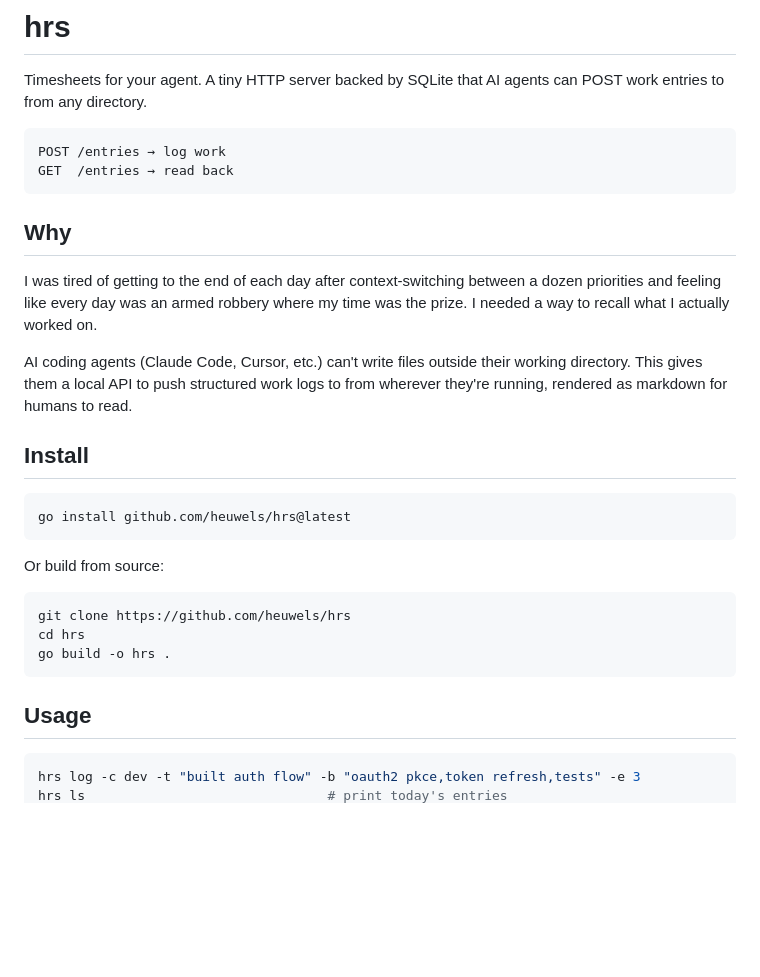
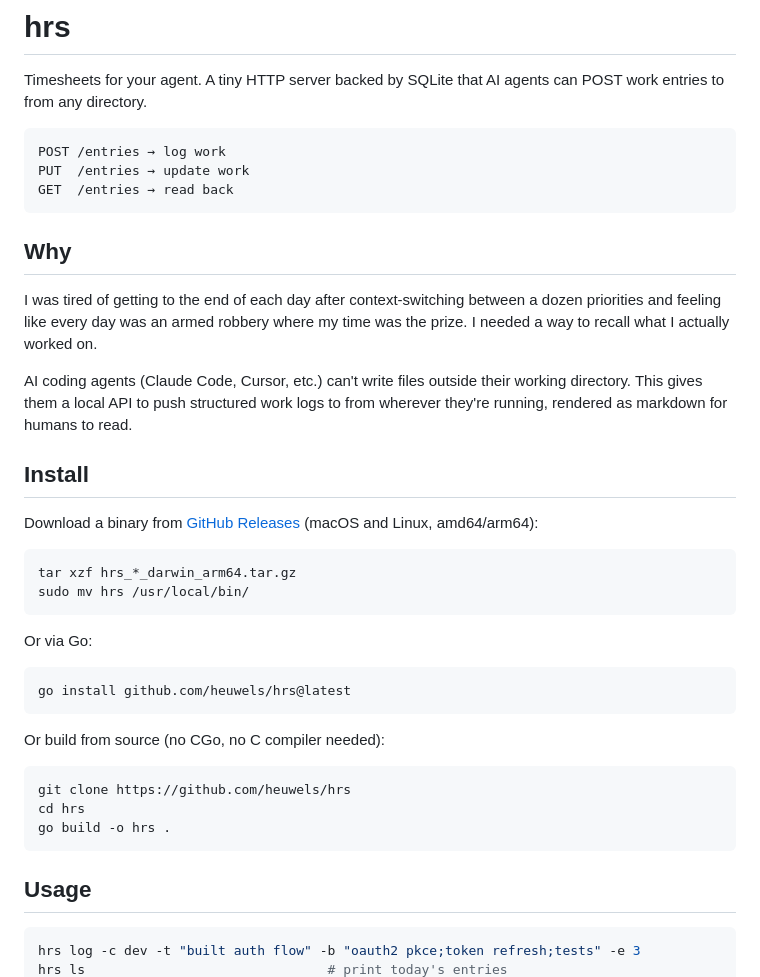
Before and after one commit to heuwels/hrs, a Markdown page: README.md, the part around one of its changes. Drawn GitHub-style; blank space fills up the shorter version.

````diff
--- a/README.md
+++ b/README.md
@@ -4,6 +4,7 @@ Timesheets for your agent. A tiny HTTP server backed by SQLite that AI agents ca
 
 ```
 POST /entries → log work
+PUT  /entries → update work
 GET  /entries → read back
 ```
 
@@ -15,11 +16,20 @@ AI coding agents (Claude Code, Cursor, etc.) can't write files outside their wor
 
 ## Install
 
+Download a binary from [GitHub Releases](https://github.com/heuwels/hrs/releases/latest) (macOS and Linux, amd64/arm64):
+
+```bash
+tar xzf hrs_*_darwin_arm64.tar.gz
+sudo mv hrs /usr/local/bin/
+```
+
+Or via Go:
+
 ```bash
 go install github.com/heuwels/hrs@latest
 ```
 
-Or build from source:
+Or build from source (no CGo, no C compiler needed):
 
 ```bash
 git clone https://github.com/heuwels/hrs
@@ -30,5 +40,5 @@ go build -o hrs .
 ## Usage
 
 ```bash
-hrs log -c dev -t "built auth flow" -b "oauth2 pkce,token refresh,tests" -e 3
+hrs log -c dev -t "built auth flow" -b "oauth2 pkce;token refresh;tests" -e 3
 hrs ls                               # print today's entries
````
Also changed, not shown: other parts of README.md (+67 -32 lines), REFACTOR.md (deleted, +0 -52 lines).
